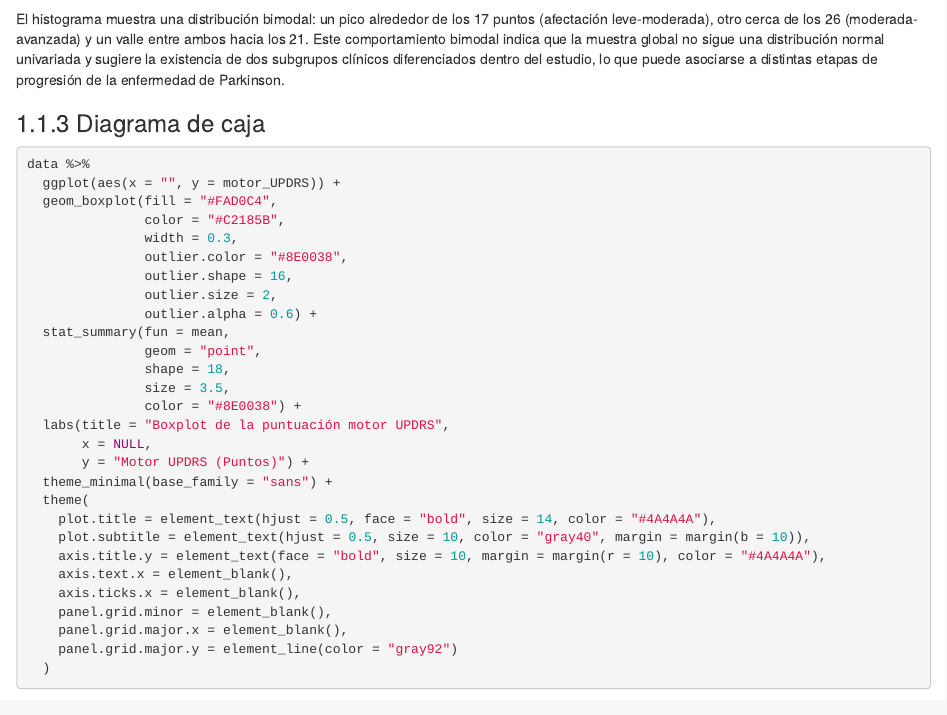
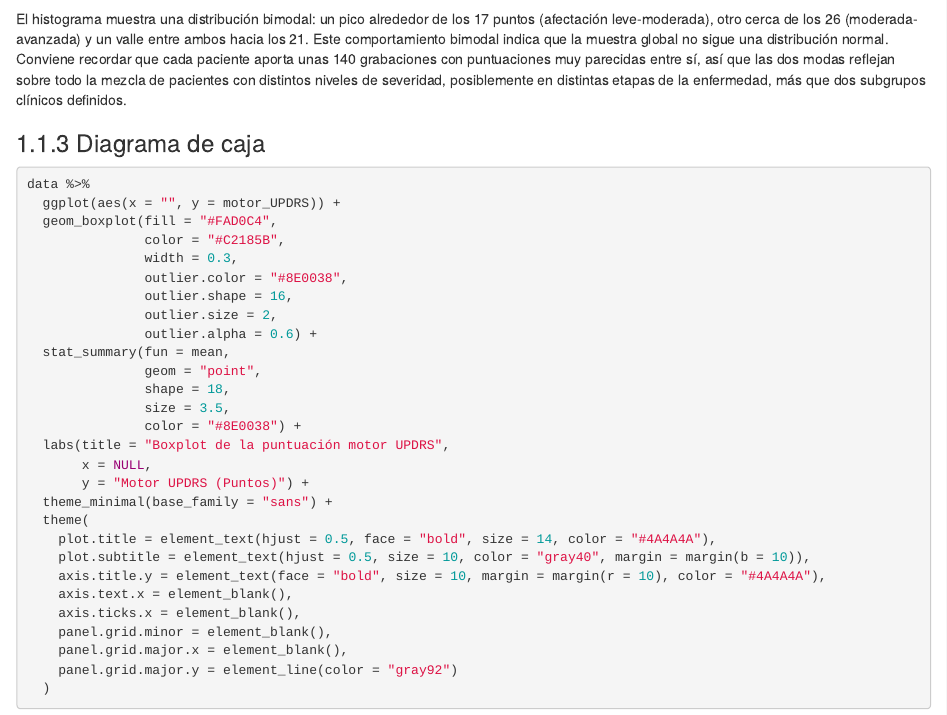
Before and after one commit to DiegoxorG/libro_met_est, an R Markdown document (01-intro.Rmd): the page in a window 1100 px wide, from 2740 px down. Rendered offline with R 4.5, knitr and Pandoc, with nearby package versions; drawn as R Markdown's standard HTML page in place of the format the file asks for; some code elsewhere in the file could not run offline.

Commit message:
Histograma de motor_UPDRS: la bimodalidad como mezcla de pacientes, coherente con el cap. 2 y las conclusiones
Co-Authored-By: Claude Opus 5 <noreply@anthropic.com>

````diff
--- a/01-intro.Rmd
+++ b/01-intro.Rmd
@@ -103,7 +103,7 @@ data %>%
   )
 ```
 
-El histograma muestra una distribución bimodal: un pico alrededor de los 17 puntos (afectación leve-moderada), otro cerca de los 26 (moderada-avanzada) y un valle entre ambos hacia los 21. Este comportamiento bimodal indica que la muestra global no sigue una distribución normal univariada y sugiere la existencia de dos subgrupos clínicos diferenciados dentro del estudio, lo que puede asociarse a distintas etapas de progresión de la enfermedad de Parkinson.
+El histograma muestra una distribución bimodal: un pico alrededor de los 17 puntos (afectación leve-moderada), otro cerca de los 26 (moderada-avanzada) y un valle entre ambos hacia los 21. Este comportamiento bimodal indica que la muestra global no sigue una distribución normal. Conviene recordar que cada paciente aporta unas 140 grabaciones con puntuaciones muy parecidas entre sí, así que las dos modas reflejan sobre todo la mezcla de pacientes con distintos niveles de severidad, posiblemente en distintas etapas de la enfermedad, más que dos subgrupos clínicos definidos.
 
 ### Diagrama de caja
 
````
Also changed, not shown: docs/search_index.json, 1 other file.
